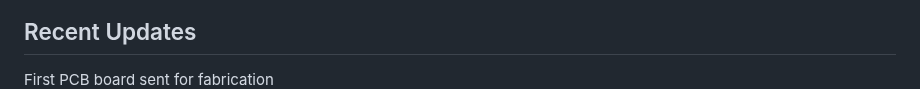
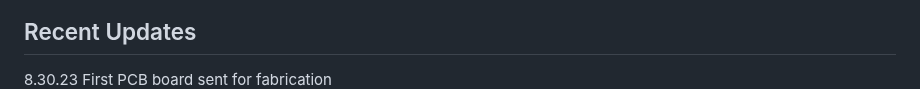
Before and after one commit to MyRaceData/TRAKBOX, a Markdown page: README.md, the part around the change. GitHub-like rendering.

```diff
--- a/README.md
+++ b/README.md
@@ -91,6 +91,7 @@ Basic wiring diagram below
 ![Wiring](https://github.com/MyRaceData/TRAKBOX/blob/main/trakboxwiring.png)
 
 ## Recent Updates
+8.30.23
 First PCB board sent for fabrication
 ![PCB](https://github.com/MyRaceData/TRAKBOX/blob/main/pcb8.30.23V01.png)
 made to fit this case from polycase model SN-27
```
